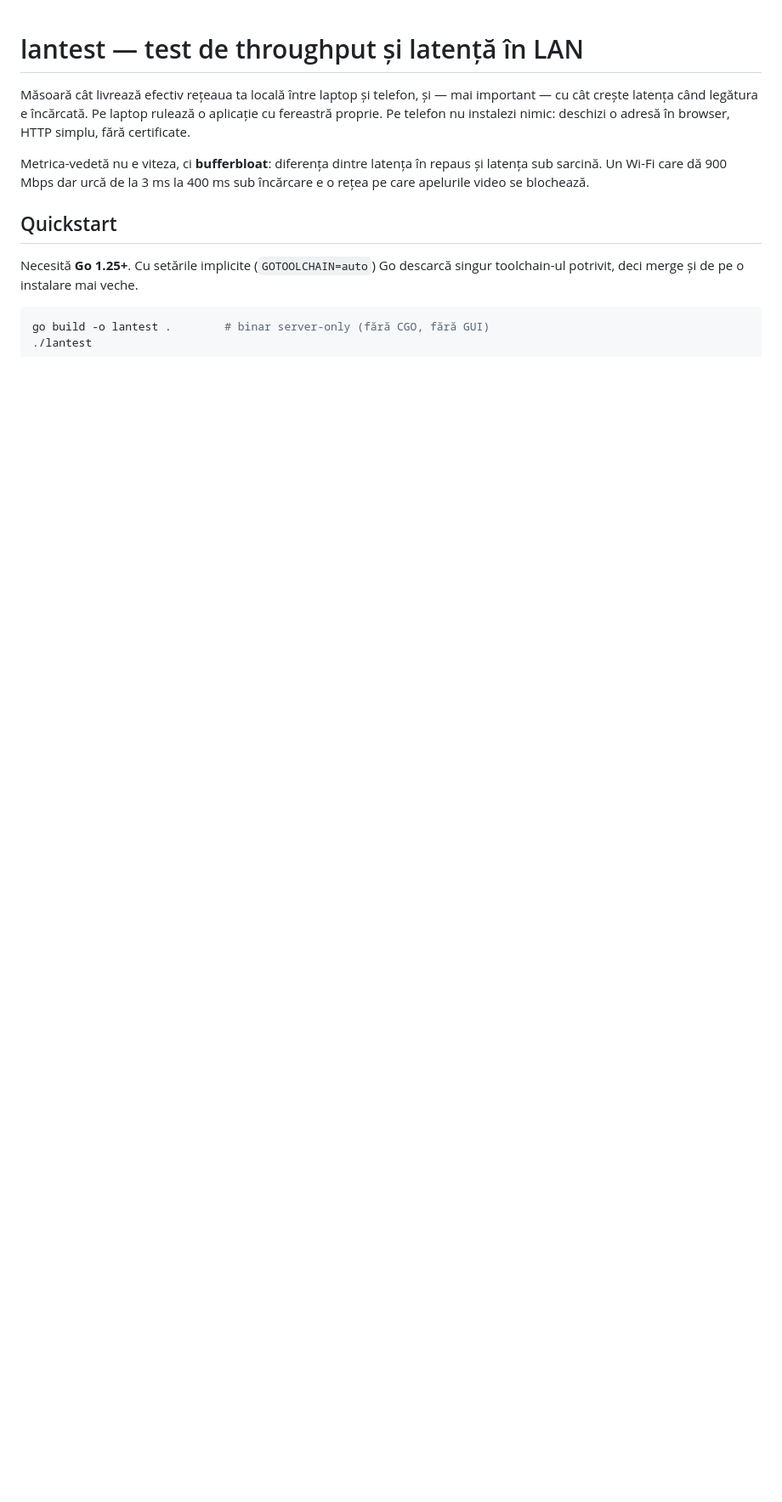
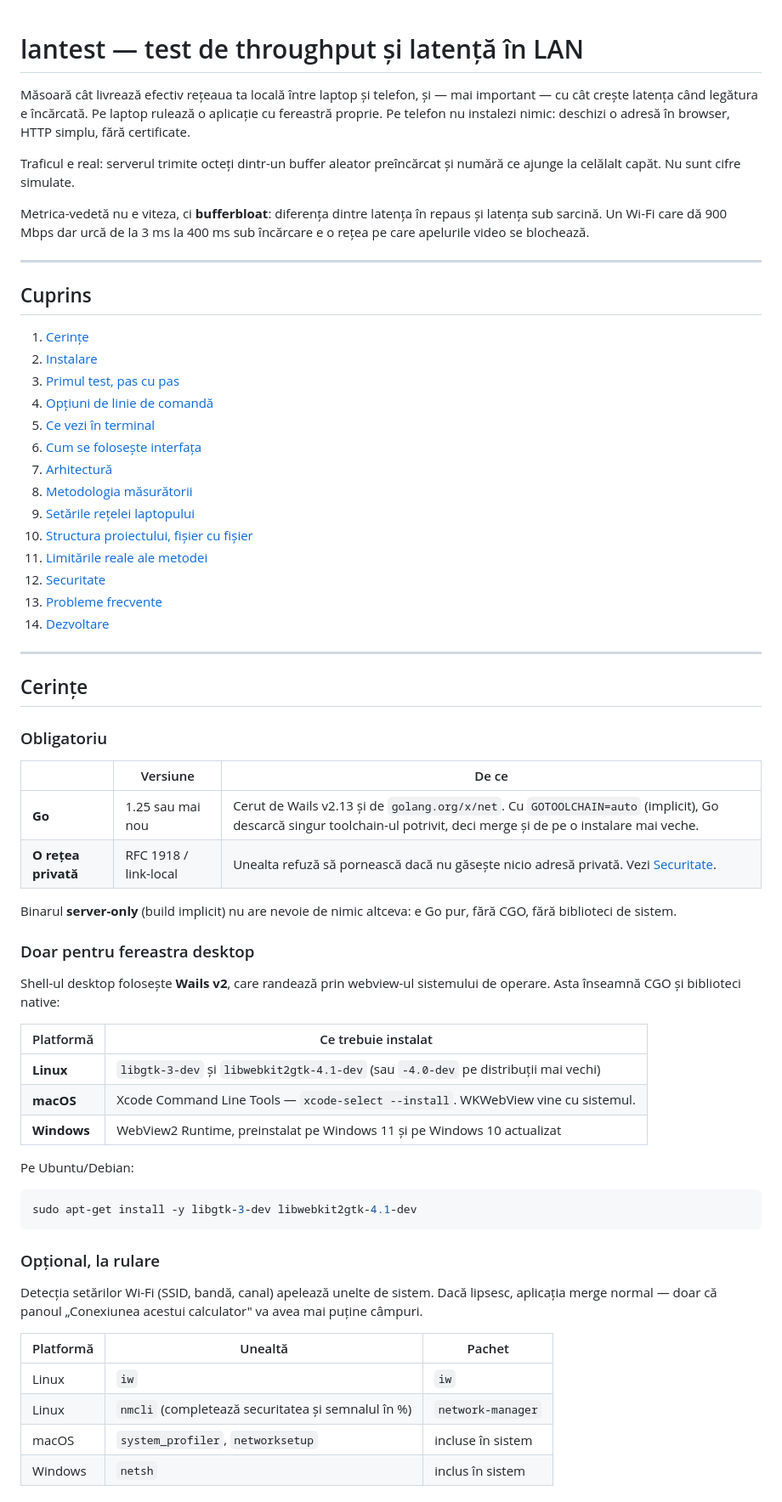
Before and after one commit to laurrrr/traffic1, a Markdown page: README.md, the part around one of its changes. Shown at 85% size. Drawn GitHub-style; blank space fills up the shorter version.

````diff
--- a/README.md
+++ b/README.md
@@ -5,14 +5,73 @@ mai important — cu cât crește latența când legătura e încărcată. Pe la
 rulează o aplicație cu fereastră proprie. Pe telefon nu instalezi nimic:
 deschizi o adresă în browser, HTTP simplu, fără certificate.
 
+Traficul e real: serverul trimite octeți dintr-un buffer aleator preîncărcat și
+numără ce ajunge la celălalt capăt. Nu sunt cifre simulate.
+
 Metrica-vedetă nu e viteza, ci **bufferbloat**: diferența dintre latența în
 repaus și latența sub sarcină. Un Wi-Fi care dă 900 Mbps dar urcă de la 3 ms la
 400 ms sub încărcare e o rețea pe care apelurile video se blochează.
 
-## Quickstart
+---
 
-Necesită **Go 1.25+**. Cu setările implicite (`GOTOOLCHAIN=auto`) Go descarcă
-singur toolchain-ul potrivit, deci merge și de pe o instalare mai veche.
+## Cuprins
+
+1. [Cerințe](#cerințe)
+2. [Instalare](#instalare)
+3. [Primul test, pas cu pas](#primul-test-pas-cu-pas)
+4. [Opțiuni de linie de comandă](#opțiuni-de-linie-de-comandă)
+5. [Ce vezi în terminal](#ce-vezi-în-terminal)
+6. [Cum se folosește interfața](#cum-se-folosește-interfața)
+7. [Arhitectură](#arhitectură)
+8. [Metodologia măsurătorii](#metodologia-măsurătorii)
+9. [Setările rețelei laptopului](#setările-rețelei-laptopului)
+10. [Structura proiectului, fișier cu fișier](#structura-proiectului-fișier-cu-fișier)
+11. [Limitările reale ale metodei](#limitările-reale-ale-metodei)
+12. [Securitate](#securitate)
+13. [Probleme frecvente](#probleme-frecvente)
+14. [Dezvoltare](#dezvoltare)
+
+---
+
+## Cerințe
+
+### Obligatoriu
+
+| | Versiune | De ce |
+|---|---|---|
+| **Go** | 1.25 sau mai nou | Cerut de Wails v2.13 și de `golang.org/x/net`. Cu `GOTOOLCHAIN=auto` (implicit), Go descarcă singur toolchain-ul potrivit, deci merge și de pe o instalare mai veche. |
+| **O rețea privată** | RFC 1918 / link-local | Unealta refuză să pornească dacă nu găsește nicio adresă privată. Vezi [Securitate](#securitate). |
+
+Binarul **server-only** (build implicit) nu are nevoie de nimic altceva: e Go
+pur, fără CGO, fără biblioteci de sistem.
+
+### Doar pentru fereastra desktop
+
+Shell-ul desktop folosește **Wails v2**, care randează prin webview-ul
+sistemului de operare. Asta înseamnă CGO și biblioteci native:
+
+| Platformă | Ce trebuie instalat |
+|---|---|
+| **Linux** | `libgtk-3-dev` și `libwebkit2gtk-4.1-dev` (sau `-4.0-dev` pe distribuții mai vechi) |
+| **macOS** | Xcode Command Line Tools — `xcode-select --install`. WKWebView vine cu sistemul. |
+| **Windows** | WebView2 Runtime, preinstalat pe Windows 11 și pe Windows 10 actualizat |
+
+Pe Ubuntu/Debian:
 
 ```bash
-go build -o lantest .        # binar server-only (fără CGO, fără GUI)
+sudo apt-get install -y libgtk-3-dev libwebkit2gtk-4.1-dev
+```
+
+### Opțional, la rulare
+
+Detecția setărilor Wi-Fi (SSID, bandă, canal) apelează unelte de sistem. Dacă
+lipsesc, aplicația merge normal — doar că panoul „Conexiunea acestui calculator"
+va avea mai puține câmpuri.
+
+| Platformă | Unealtă | Pachet |
+|---|---|---|
+| Linux | `iw` | `iw` |
+| Linux | `nmcli` (completează securitatea și semnalul în %) | `network-manager` |
+| macOS | `system_profiler`, `networksetup` | incluse în sistem |
+| Windows | `netsh` | inclus în sistem |
+
````
Also changed, not shown: other parts of README.md (+145 -67 lines).
